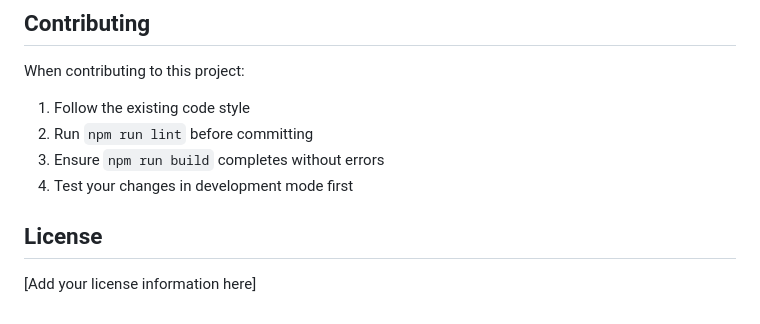
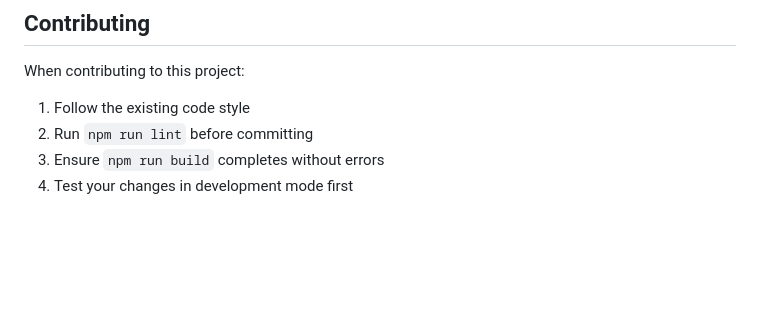
Before and after one commit to LinuxAdona/Tuy-React, a Markdown page: README.md, the part around one of its changes. Rendered like a GitHub page; blank space fills up the shorter version.

Commit message:
License info later

```diff
--- a/README.md
+++ b/README.md
@@ -149,7 +150,3 @@ When contributing to this project:
 2. Run `npm run lint` before committing
 3. Ensure `npm run build` completes without errors
 4. Test your changes in development mode first
-
-## License
-
-[Add your license information here]
```
Also changed, not shown: other parts of README.md (+1 -0 lines).
